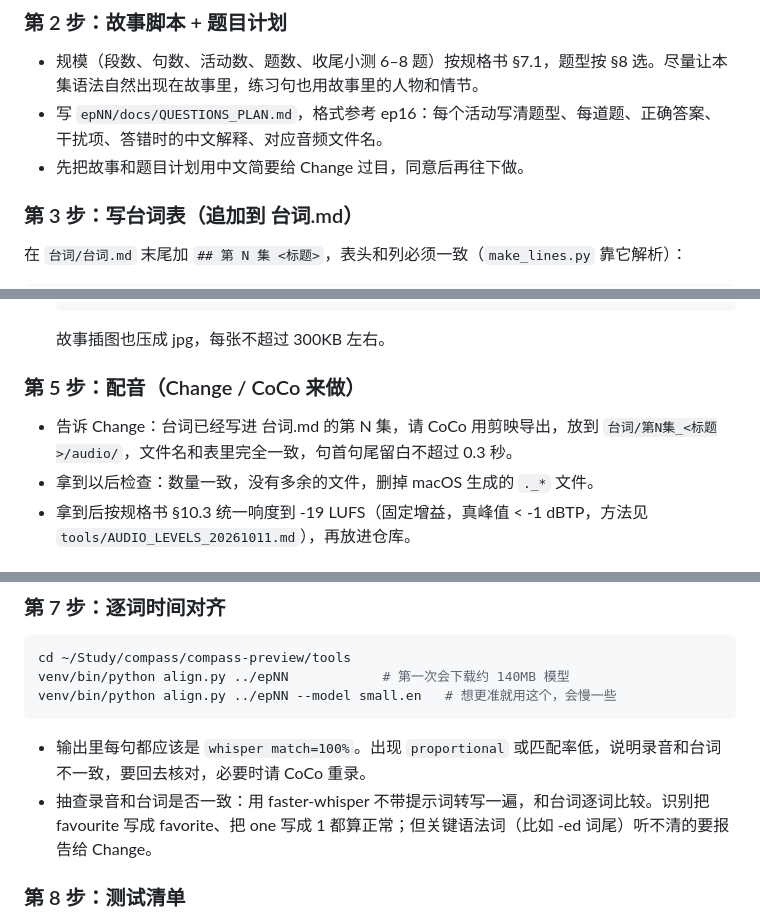
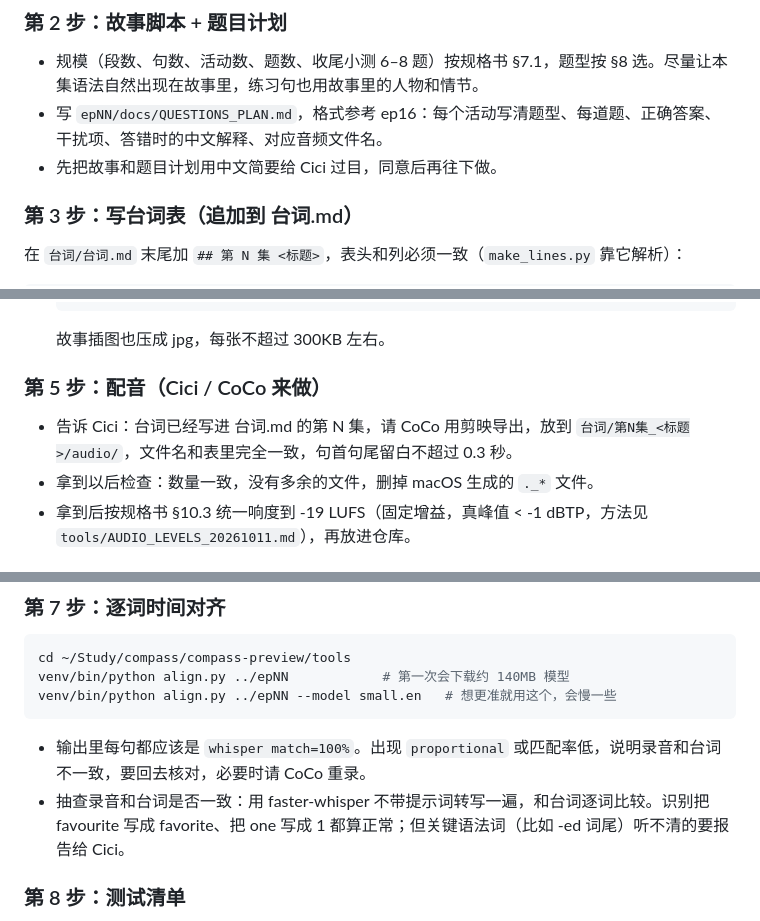
Before and after one commit to tiancc1212/compass-preview, a Markdown page: tools/handoff_单集制作流程.md, 3 parts joined by grey strips. GitHub-like rendering.

````diff
--- a/tools/handoff_单集制作流程.md
+++ b/tools/handoff_单集制作流程.md
@@ -105,7 +105,7 @@ cd tests && npm install          # 安装 puppeteer-core
 ### 第 2 步：故事脚本 + 题目计划
 - 规模（段数、句数、活动数、题数、收尾小测 6–8 题）按规格书 §7.1，题型按 §8 选。尽量让本集语法自然出现在故事里，练习句也用故事里的人物和情节。
 - 写 `epNN/docs/QUESTIONS_PLAN.md`，格式参考 ep16：每个活动写清题型、每道题、正确答案、干扰项、答错时的中文解释、对应音频文件名。
-- 先把故事和题目计划用中文简要给 Change 过目，同意后再往下做。
+- 先把故事和题目计划用中文简要给 Cici 过目，同意后再往下做。
 
 ### 第 3 步：写台词表（追加到 台词.md）
 在 `台词/台词.md` 末尾加 `## 第 N 集 <标题>`，表头和列必须一致（`make_lines.py` 靠它解析）：
@@ -132,8 +132,8 @@ cd tests && npm install          # 安装 puppeteer-core
   ```
   故事插图也压成 jpg，每张不超过 300KB 左右。
 
-### 第 5 步：配音（Change / CoCo 来做）
-- 告诉 Change：台词已经写进 台词.md 的第 N 集，请 CoCo 用剪映导出，放到 `台词/第N集_<标题>/audio/`，文件名和表里完全一致，句首句尾留白不超过 0.3 秒。
+### 第 5 步：配音（Cici / CoCo 来做）
+- 告诉 Cici：台词已经写进 台词.md 的第 N 集，请 CoCo 用剪映导出，放到 `台词/第N集_<标题>/audio/`，文件名和表里完全一致，句首句尾留白不超过 0.3 秒。
 - 拿到以后检查：数量一致，没有多余的文件，删掉 macOS 生成的 `._*` 文件。
 - 拿到后按规格书 §10.3 统一响度到 -19 LUFS（固定增益，真峰值 < -1 dBTP，方法见 `tools/AUDIO_LEVELS_20261011.md`），再放进仓库。
 
@@ -159,7 +159,7 @@ venv/bin/python align.py ../epNN            # 第一次会下载约 140MB 模型
 venv/bin/python align.py ../epNN --model small.en   # 想更准就用这个，会慢一些
 ```
 - 输出里每句都应该是 `whisper match=100%`。出现 `proportional` 或匹配率低，说明录音和台词不一致，要回去核对，必要时请 CoCo 重录。
-- 抽查录音和台词是否一致：用 faster-whisper 不带提示词转写一遍，和台词逐词比较。识别把 favourite 写成 favorite、把 one 写成 1 都算正常；但关键语法词（比如 -ed 词尾）听不清的要报告给 Change。
+- 抽查录音和台词是否一致：用 faster-whisper 不带提示词转写一遍，和台词逐词比较。识别把 favourite 写成 favorite、把 one 写成 1 都算正常；但关键语法词（比如 -ed 词尾）听不清的要报告给 Cici。
 
 ### 第 8 步：测试清单
 本地起服务：`cd ~/Study/compass/compass-preview && python3 -m http.server 8716`，浏览器打开 `http://localhost:8716/epNN/`。
````
Also changed, not shown: other parts of tools/handoff_单集制作流程.md (+11 -11 lines), ep01/docs/PROMPTS.md (+2 -2 lines), tools/SPEC_单集规格书.md (+13 -13 lines).
